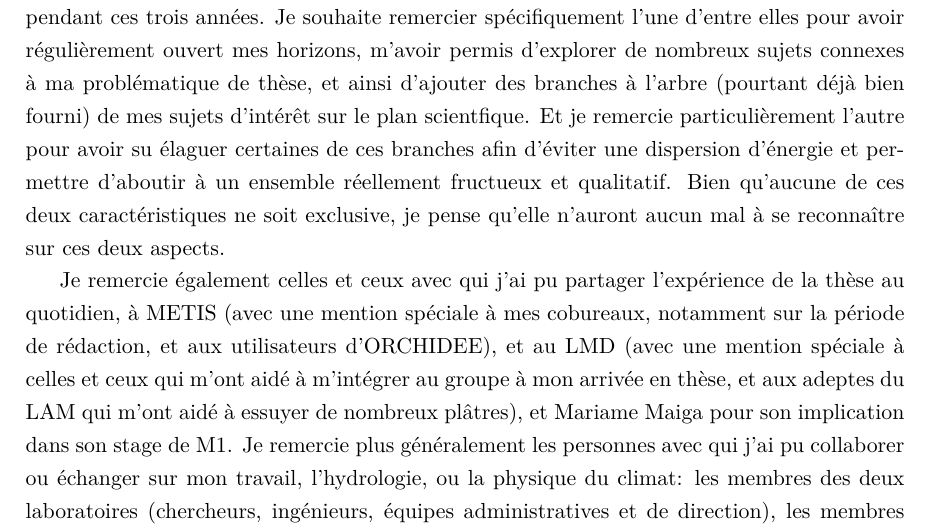
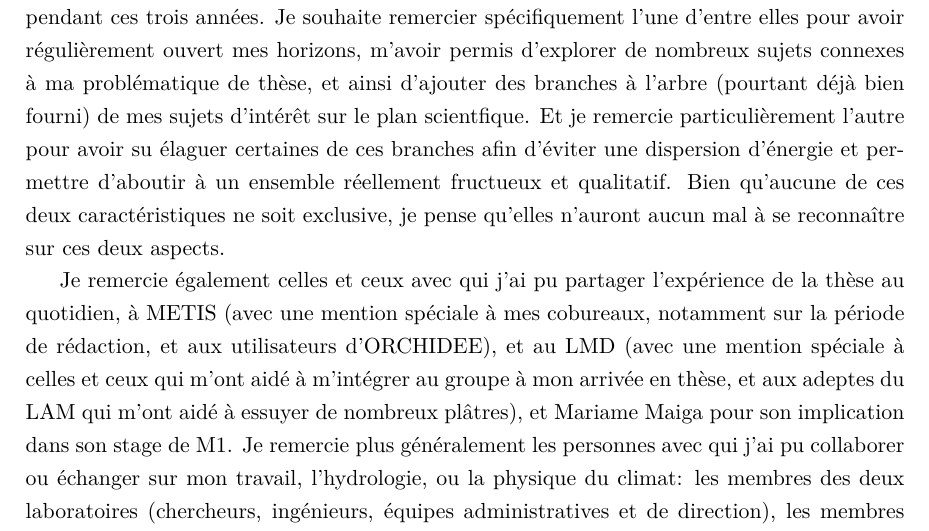
Before and after one commit to ptiengou/Manuscrit_LaTeX, a LaTeX thesis (main.tex, which reads remerciements.tex): part of page 8 of 253, cut so that both start at the same text. Compiled offline with pdfLaTeX.

Commit message:
Fix typo in remerciements

```diff
--- a/remerciements.tex
+++ b/remerciements.tex
@@ -1,8 +1,9 @@
 \section*{Remerciements}
 
 En attendant, je l'espère, une version plus complète de ces remerciements, je tiens d'abord à remercier les chercheuses et chercheurs qui ont accepté d'évaluer mon travail de thèse, particulièrement les rapportrices.
-Je remercie également mes directrices de thèse pour leur suivi pendant ces trois années. Je souhaite remercier spécifiquement l'une d'entre elles pour avoir régulièrement ouvert mes horizons, m'avoir permis d'explorer de nombreux sujets connexes à ma problématique de thèse, et ainsi d'ajouter des branches à l'arbre (pourtant déjà bien fourni) de mes sujets d'intérêt sur le plan scientfique.
-Et je remercie particulièrement l'autre pour avoir su élaguer certaines de ces branches afin d'éviter une dispersion d'énergie et permettre d'aboutir à un ensemble réellement fructueux et qualitatif. Bien qu'aucune de ces deux caractéristiques ne soit exclusive, je pense qu'elle n'auront aucun mal à se reconnaître sur ces deux aspects.
+Je remercie également mes directrices de thèse pour leur suivi pendant ces trois années.
+Je souhaite remercier spécifiquement l'une d'entre elles pour avoir régulièrement ouvert mes horizons, m'avoir permis d'explorer de nombreux sujets connexes à ma problématique de thèse, et ainsi d'ajouter des branches à l'arbre (pourtant déjà bien fourni) de mes sujets d'intérêt sur le plan scientfique.
+Et je remercie particulièrement l'autre pour avoir su élaguer certaines de ces branches afin d'éviter une dispersion d'énergie et permettre d'aboutir à un ensemble réellement fructueux et qualitatif. Bien qu'aucune de ces deux caractéristiques ne soit exclusive, je pense qu'elles n'auront aucun mal à se reconnaître sur ces deux aspects.
 
 Je remercie également celles et ceux avec qui j'ai pu partager l'expérience de la thèse au quotidien, à METIS (avec une mention spéciale à mes cobureaux, notamment sur la période de rédaction, et aux utilisateurs d'ORCHIDEE), et au LMD (avec une mention spéciale à celles et ceux qui m'ont aidé à m'intégrer au groupe à mon arrivée en thèse, et aux adeptes du LAM qui m'ont aidé à essuyer de nombreux plâtres), et Mariame Maiga pour son implication dans son stage de M1.
 Je remercie plus généralement les personnes avec qui j'ai pu collaborer ou échanger sur mon travail, l'hydrologie, ou la physique du climat: les membres des deux laboratoires (chercheurs, ingénieurs, équipes administratives et de direction), les membres de mon Comité de Suivi Individuel, de l'équipe DEPHY, des projets MOSAI, LIAISE, des groupes ClimAction et du Centre Climat et Société de l'IPSL, et toutes les personnes qui s'engagent pour donner du sens au travail de recherche.
```
